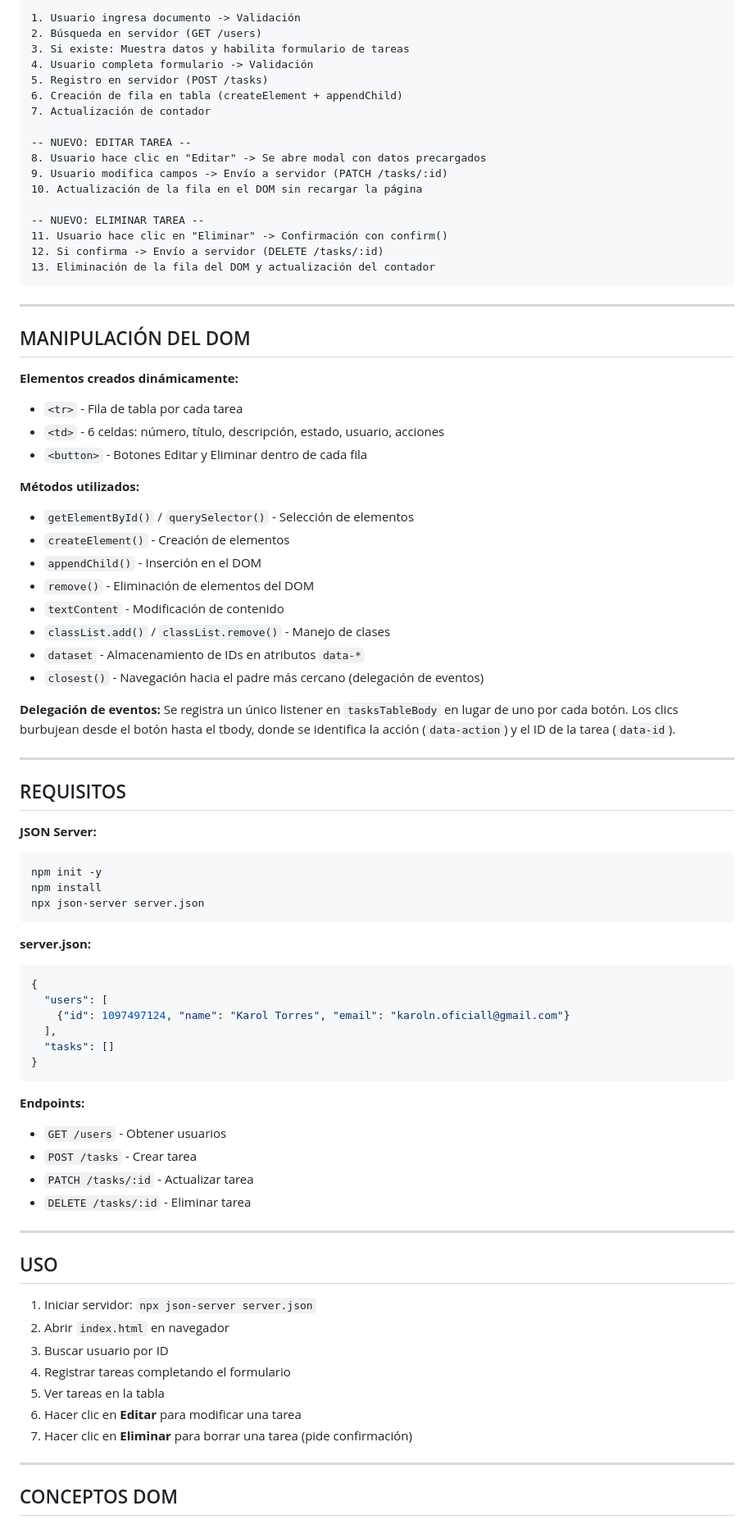
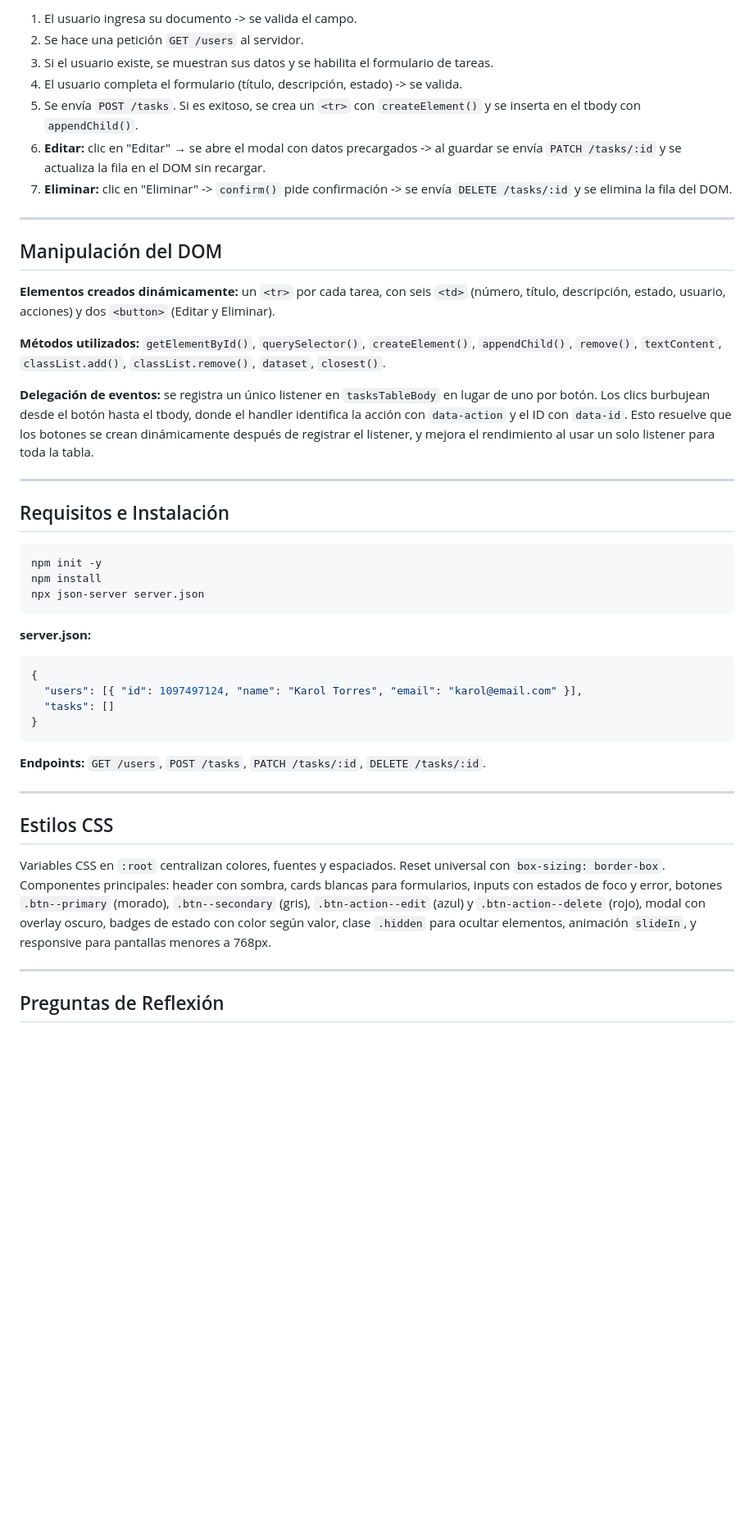
Before and after one commit to Karolatf/transferencia_dom, a Markdown page: documentacion_crud.md, the part around one of its changes. Shown at 82% size. Rendered like a GitHub page; blank space fills up the shorter version.

````diff
--- a/documentacion_crud.md
+++ b/documentacion_crud.md
@@ -63,51 +42,26 @@ El código fue modularizado. Cada archivo tiene una única responsabilidad:
 
-```
-1. Usuario ingresa documento -> Validación
-2. Búsqueda en servidor (GET /users)
-3. Si existe: Muestra datos y habilita formulario de tareas
-4. Usuario completa formulario -> Validación
-5. Registro en servidor (POST /tasks)
-6. Creación de fila en tabla (createElement + appendChild)
-7. Actualización de contador
-
--- NUEVO: EDITAR TAREA --
-8. Usuario hace clic en "Editar" -> Se abre modal con datos precargados
-9. Usuario modifica campos -> Envío a servidor (PATCH /tasks/:id)
-10. Actualización de la fila en el DOM sin recargar la página
-
--- NUEVO: ELIMINAR TAREA --
-11. Usuario hace clic en "Eliminar" -> Confirmación con confirm()
-12. Si confirma -> Envío a servidor (DELETE /tasks/:id)
-13. Eliminación de la fila del DOM y actualización del contador
-```
+1. El usuario ingresa su documento -> se valida el campo.
+2. Se hace una petición `GET /users` al servidor.
+3. Si el usuario existe, se muestran sus datos y se habilita el formulario de tareas.
+4. El usuario completa el formulario (título, descripción, estado) -> se valida.
+5. Se envía `POST /tasks`. Si es exitoso, se crea un `<tr>` con `createElement()` y se inserta en el tbody con `appendChild()`.
+6. **Editar:** clic en "Editar" → se abre el modal con datos precargados -> al guardar se envía `PATCH /tasks/:id` y se actualiza la fila en el DOM sin recargar.
+7. **Eliminar:** clic en "Eliminar" -> `confirm()` pide confirmación -> se envía `DELETE /tasks/:id` y se elimina la fila del DOM.
 
 ---
 
-## MANIPULACIÓN DEL DOM
+## Manipulación del DOM
 
-**Elementos creados dinámicamente:**
-- `<tr>` - Fila de tabla por cada tarea
-- `<td>` - 6 celdas: número, título, descripción, estado, usuario, acciones
-- `<button>` - Botones Editar y Eliminar dentro de cada fila
+**Elementos creados dinámicamente:** un `<tr>` por cada tarea, con seis `<td>` (número, título, descripción, estado, usuario, acciones) y dos `<button>` (Editar y Eliminar).
 
-**Métodos utilizados:**
-- `getElementById()` / `querySelector()` - Selección de elementos
-- `createElement()` - Creación de elementos
-- `appendChild()` - Inserción en el DOM
-- `remove()` - Eliminación de elementos del DOM
-- `textContent` - Modificación de contenido
-- `classList.add()` / `classList.remove()` - Manejo de clases
-- `dataset` - Almacenamiento de IDs en atributos `data-*`
-- `closest()` - Navegación hacia el padre más cercano (delegación de eventos)
+**Métodos utilizados:** `getElementById()`, `querySelector()`, `createElement()`, `appendChild()`, `remove()`, `textContent`, `classList.add()`, `classList.remove()`, `dataset`, `closest()`.
 
-**Delegación de eventos:**
-Se registra un único listener en `tasksTableBody` en lugar de uno por cada botón. Los clics burbujean desde el botón hasta el tbody, donde se identifica la acción (`data-action`) y el ID de la tarea (`data-id`).
+**Delegación de eventos:** se registra un único listener en `tasksTableBody` en lugar de uno por botón. Los clics burbujean desde el botón hasta el tbody, donde el handler identifica la acción con `data-action` y el ID con `data-id`. Esto resuelve que los botones se crean dinámicamente después de registrar el listener, y mejora el rendimiento al usar un solo listener para toda la tabla.
 
 ---
 
-## REQUISITOS
+## Requisitos e Instalación
 
-**JSON Server:**
 ```bash
 npm init -y
 npm install
@@ -117,32 +71,20 @@ npx json-server server.json
 **server.json:**
 ```json
 {
-  "users": [
-    {"id": 1097497124, "name": "Karol Torres", "email": "karoln.oficiall@gmail.com"}
-  ],
+  "users": [{ "id": 1097497124, "name": "Karol Torres", "email": "karol@email.com" }],
   "tasks": []
 }
 ```
 
-**Endpoints:**
-- `GET /users` - Obtener usuarios
-- `POST /tasks` - Crear tarea
-- `PATCH /tasks/:id` - Actualizar tarea
-- `DELETE /tasks/:id` - Eliminar tarea
+**Endpoints:** `GET /users`, `POST /tasks`, `PATCH /tasks/:id`, `DELETE /tasks/:id`.
 
 ---
 
-## USO
+## Estilos CSS
 
-1. Iniciar servidor: `npx json-server server.json`
-2. Abrir `index.html` en navegador
-3. Buscar usuario por ID
-4. Registrar tareas completando el formulario
-5. Ver tareas en la tabla
-6. Hacer clic en **Editar** para modificar una tarea
-7. Hacer clic en **Eliminar** para borrar una tarea (pide confirmación)
+Variables CSS en `:root` centralizan colores, fuentes y espaciados. Reset universal con `box-sizing: border-box`. Componentes principales: header con sombra, cards blancas para formularios, inputs con estados de foco y error, botones `.btn--primary` (morado), `.btn--secondary` (gris), `.btn-action--edit` (azul) y `.btn-action--delete` (rojo), modal con overlay oscuro, badges de estado con color según valor, clase `.hidden` para ocultar elementos, animación `slideIn`, y responsive para pantallas menores a 768px.
 
 ---
 
-## CONCEPTOS DOM
+## Preguntas de Reflexión
 
````
Also changed, not shown: other parts of documentacion_crud.md (+39 -90 lines).
